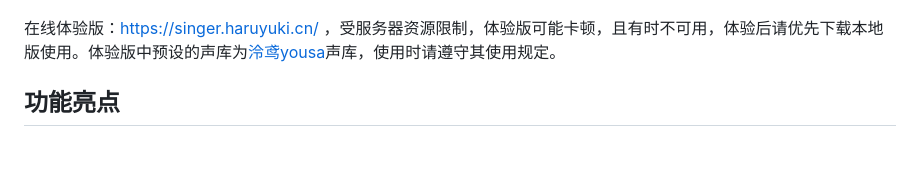
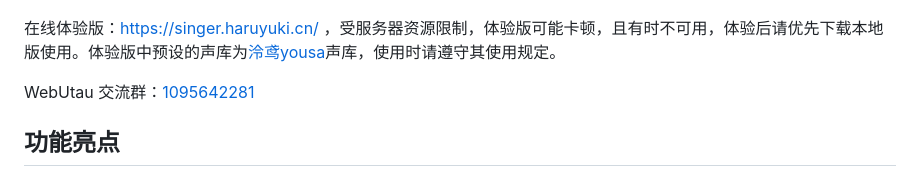
Before and after one commit to Marigold1122/WebUtau, a Markdown page: README.md, the part around the change. Rendered like a GitHub page; blank space fills up the shorter version.

Commit message:
Add WebUtau discussion group link to README
Added a link to the WebUtau discussion group for users.

```diff
--- a/README.md
+++ b/README.md
@@ -5,6 +5,8 @@
 ![webUTAU 界面预览](docs/screenshot.png)
 
 在线体验版：[https://singer.haruyuki.cn/](https://singer.haruyuki.cn/) ，受服务器资源限制，体验版可能卡顿，且有时不可用，体验后请优先下载本地版使用。体验版中预设的声库为[泠鸢yousa](https://github.com/yousa-ling-official-production/yousa-ling-diffsinger-v1)声库，使用时请遵守其使用规定。
+
+WebUtau 交流群：[1095642281](https://qm.qq.com/q/bu34h3wR9e)
 
 
 ## 功能亮点
```
